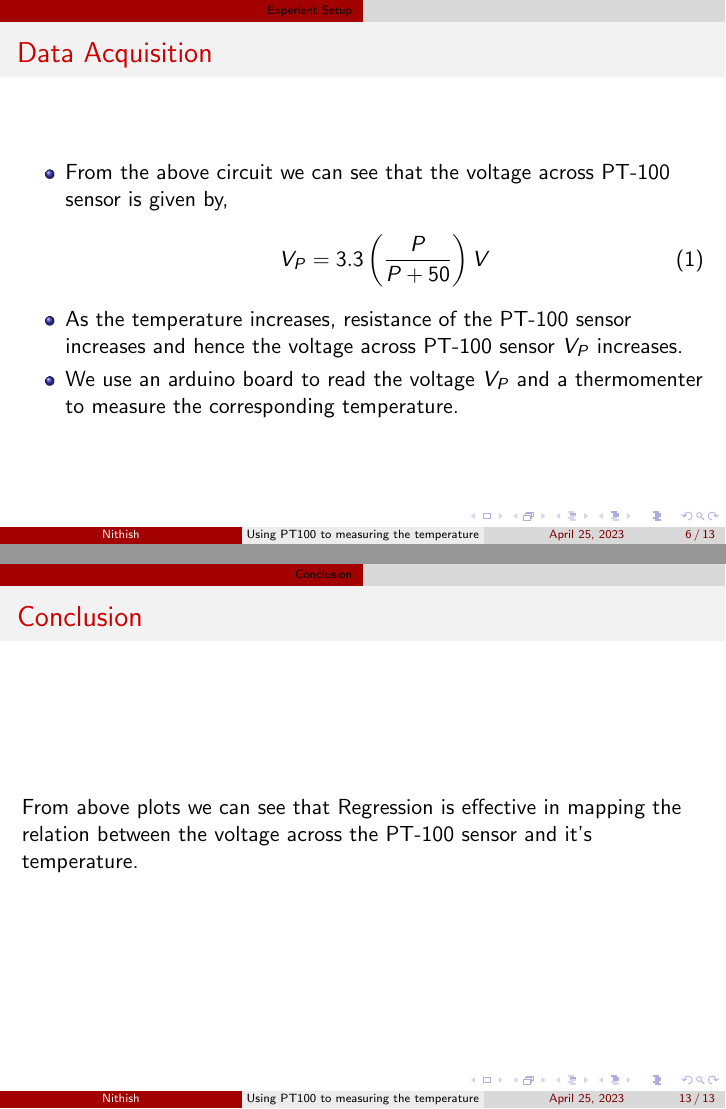
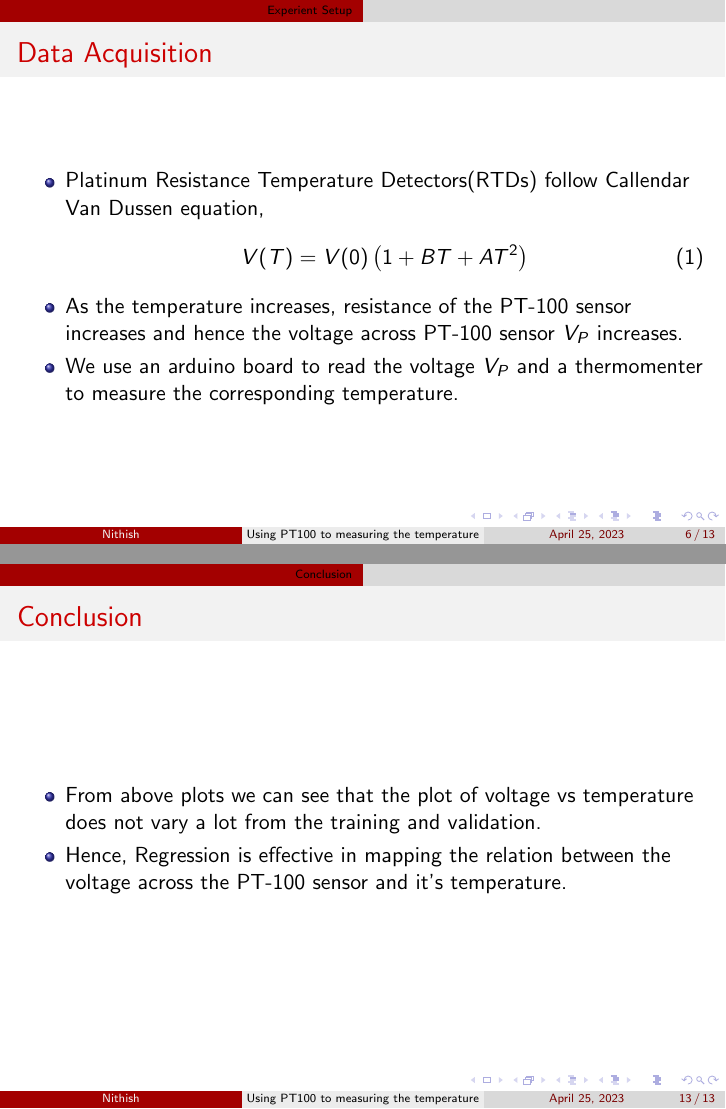
Before and after one commit to nithish576s/EE5610_Pattern_Recognition_Machine_Learning, LaTeX slides (PT100/presentation.tex): pages 6 and 13 of 13, joined at a grey line. Compiled offline with pdfLaTeX.

Commit message:
Add files via upload

```diff
--- a/PT100/presentation.tex
+++ b/PT100/presentation.tex
@@ -124,9 +124,13 @@ columns=fullflexible
 \end{frame}
 \begin{frame}{Data Acquisition}
 	\begin{itemize}
-		\item From the above circuit we can see that the voltage across PT-100 sensor is given by,
+		%\item From the above circuit we can see that the voltage across PT-100 sensor is given by,
+		%\begin{align}
+		%	V_P = 3.3\brak{\frac{P}{P+50}}V
+		%\end{align}
+		\item Platinum Resistance Temperature Detectors(RTDs) follow Callendar Van Dussen equation,
 		\begin{align}
-			V_P = 3.3\brak{\frac{P}{P+50}}V
+			V(T) = V(0)\brak{1+BT+AT^2}
 		\end{align}
 		\item As the temperature increases, resistance of the PT-100 sensor increases and hence the voltage across PT-100 sensor $V_P$ increases.
 		\item We use an arduino board to read the voltage $V_P$ and a thermomenter to measure the corresponding temperature.
@@ -198,7 +202,10 @@ Say we collect N data points $(V_{P_1},T_1),(V_{P_2},T_2),\hdots (V_{P_N},T_N)$.
 
 \section{Conclusion}
 \begin{frame}{Conclusion}
-	From above plots we can see that Regression is effective in mapping the relation between the voltage across the PT-100 sensor and it's temperature.
+	\begin{itemize}
+		\item From above plots we can see that the plot of voltage vs temperature does not vary a lot from the training and validation.
+		\item Hence, Regression is effective in mapping the relation between the voltage across the PT-100 sensor and it's temperature.
+	\end{itemize}
 \end{frame}
 
 \end{document}
```
Also changed, not shown: PT100/presentation.pdf, PT100/presentation.tex (2 more changed lines), 2 other files.
